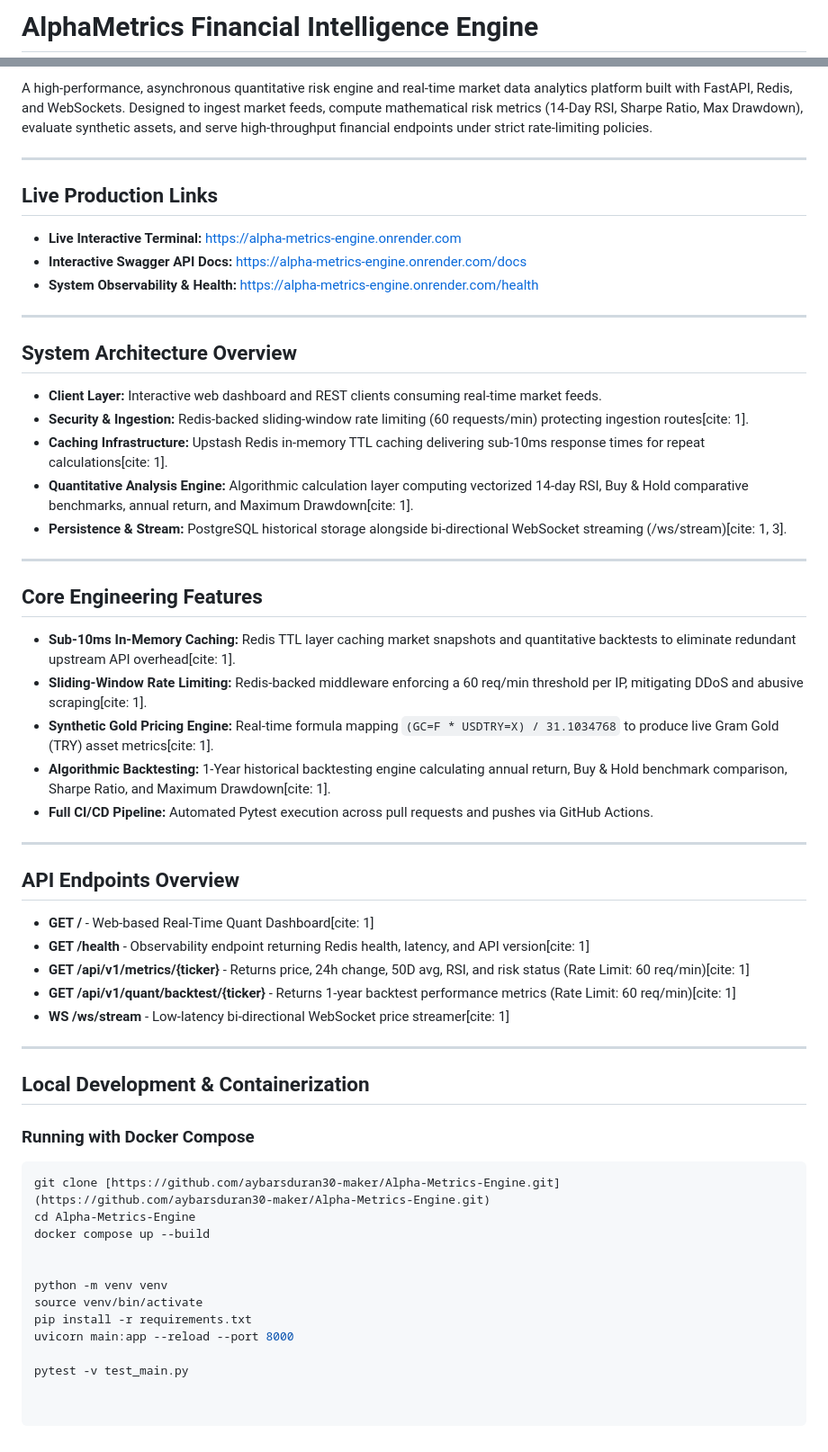
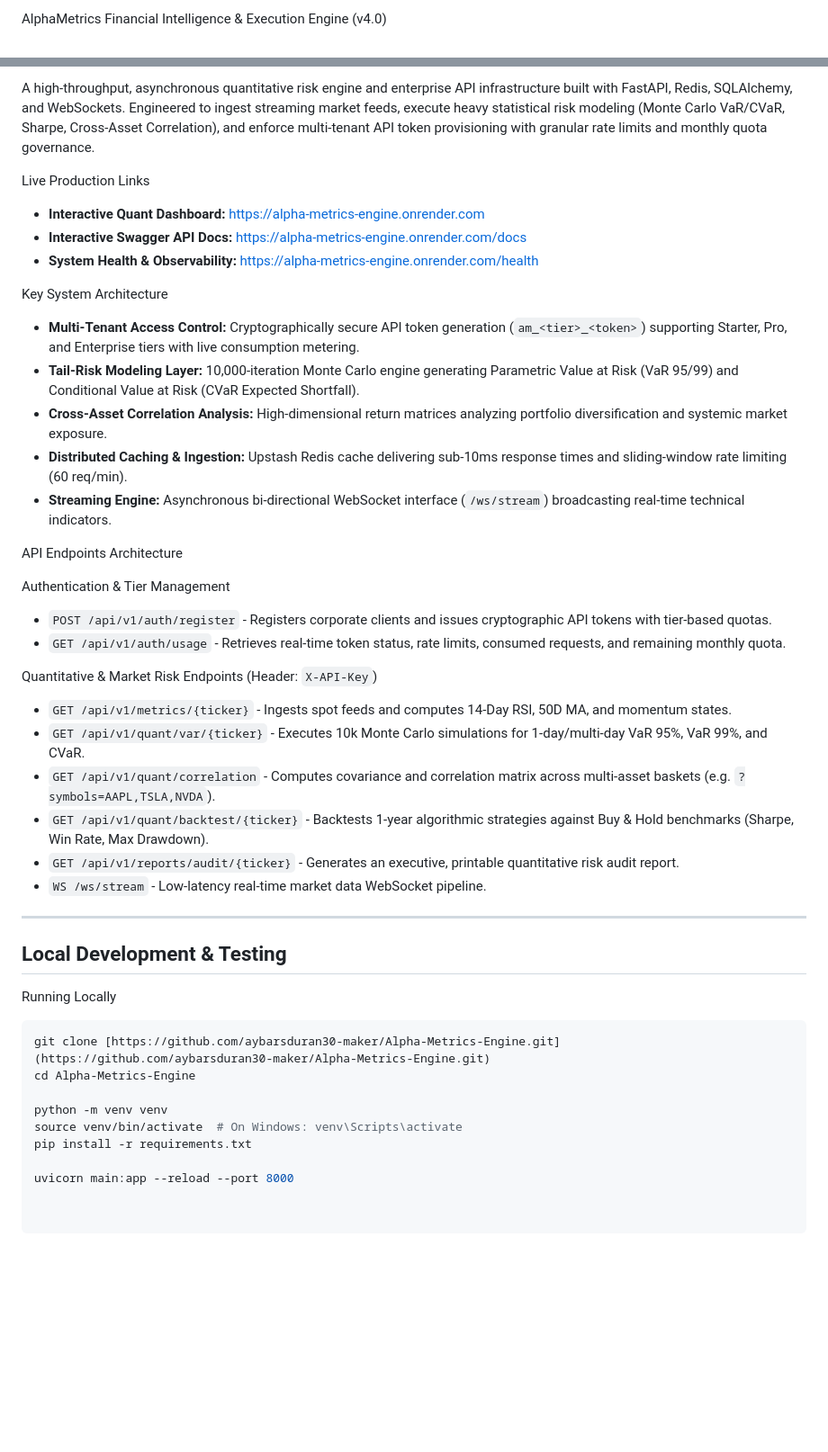
Before and after one commit to aybarsduran30-maker/Alpha-Metrics-Engine, a Markdown page: README.md, 2 parts joined by grey strips. Shown at 90% size. GitHub-like rendering; blank space fills up the shorter version.

Commit message:
Revise README for AlphaMetrics v4.0
Updated project description and features in README.

````diff
--- a/README.md
+++ b/README.md
@@ -1,4 +1,4 @@
-# AlphaMetrics Financial Intelligence Engine
+ AlphaMetrics Financial Intelligence & Execution Engine (v4.0)
 
 [![AlphaMetrics CI Engine](https://github.com/aybarsduran30-maker/Alpha-Metrics-Engine/actions/workflows/ci.yml/badge.svg)](https://github.com/aybarsduran30-maker/Alpha-Metrics-Engine/actions/workflows/ci.yml)
 [![FastAPI](https://img.shields.io/badge/FastAPI-0.110.0-009688.svg?style=flat&logo=FastAPI&logoColor=white)](https://fastapi.tiangolo.com)
@@ -7,58 +8,48 @@
 
-A high-performance, asynchronous quantitative risk engine and real-time market data analytics platform built with FastAPI, Redis, and WebSockets. Designed to ingest market feeds, compute mathematical risk metrics (14-Day RSI, Sharpe Ratio, Max Drawdown), evaluate synthetic assets, and serve high-throughput financial endpoints under strict rate-limiting policies.
+A high-throughput, asynchronous quantitative risk engine and enterprise API infrastructure built with FastAPI, Redis, SQLAlchemy, and WebSockets. Engineered to ingest streaming market feeds, execute heavy statistical risk modeling (Monte Carlo VaR/CVaR, Sharpe, Cross-Asset Correlation), and enforce multi-tenant API token provisioning with granular rate limits and monthly quota governance.
+
+
+
+ Live Production Links
+* **Interactive Quant Dashboard:** https://alpha-metrics-engine.onrender.com
+* **Interactive Swagger API Docs:** https://alpha-metrics-engine.onrender.com/docs
+* **System Health & Observability:** https://alpha-metrics-engine.onrender.com/health
+
+
+
+
+ Key System Architecture
+* **Multi-Tenant Access Control:** Cryptographically secure API token generation (`am_<tier>_<token>`) supporting Starter, Pro, and Enterprise tiers with live consumption metering.
+* **Tail-Risk Modeling Layer:** 10,000-iteration Monte Carlo engine generating Parametric Value at Risk (VaR 95/99) and Conditional Value at Risk (CVaR Expected Shortfall).
+* **Cross-Asset Correlation Analysis:** High-dimensional return matrices analyzing portfolio diversification and systemic market exposure.
+* **Distributed Caching & Ingestion:** Upstash Redis cache delivering sub-10ms response times and sliding-window rate limiting (60 req/min).
+* **Streaming Engine:** Asynchronous bi-directional WebSocket interface (`/ws/stream`) broadcasting real-time technical indicators.
+
+
+ API Endpoints Architecture
+
+Authentication & Tier Management
+* `POST /api/v1/auth/register` - Registers corporate clients and issues cryptographic API tokens with tier-based quotas.
+* `GET /api/v1/auth/usage` - Retrieves real-time token status, rate limits, consumed requests, and remaining monthly quota.
+
+Quantitative & Market Risk Endpoints (Header: `X-API-Key`)
+* `GET /api/v1/metrics/{ticker}` - Ingests spot feeds and computes 14-Day RSI, 50D MA, and momentum states.
+* `GET /api/v1/quant/var/{ticker}` - Executes 10k Monte Carlo simulations for 1-day/multi-day VaR 95%, VaR 99%, and CVaR.
+* `GET /api/v1/quant/correlation` - Computes covariance and correlation matrix across multi-asset baskets (e.g. `?symbols=AAPL,TSLA,NVDA`).
+* `GET /api/v1/quant/backtest/{ticker}` - Backtests 1-year algorithmic strategies against Buy & Hold benchmarks (Sharpe, Win Rate, Max Drawdown).
+* `GET /api/v1/reports/audit/{ticker}` - Generates an executive, printable quantitative risk audit report.
+* `WS /ws/stream` - Low-latency real-time market data WebSocket pipeline.
 
 ---
 
-## Live Production Links
-
-* **Live Interactive Terminal:** https://alpha-metrics-engine.onrender.com
-* **Interactive Swagger API Docs:** https://alpha-metrics-engine.onrender.com/docs
-* **System Observability & Health:** https://alpha-metrics-engine.onrender.com/health
-
----
-
-## System Architecture Overview
-
-* **Client Layer:** Interactive web dashboard and REST clients consuming real-time market feeds.
-* **Security & Ingestion:** Redis-backed sliding-window rate limiting (60 requests/min) protecting ingestion routes[cite: 1].
-* **Caching Infrastructure:** Upstash Redis in-memory TTL caching delivering sub-10ms response times for repeat calculations[cite: 1].
-* **Quantitative Analysis Engine:** Algorithmic calculation layer computing vectorized 14-day RSI, Buy & Hold comparative benchmarks, annual return, and Maximum Drawdown[cite: 1].
-* **Persistence & Stream:** PostgreSQL historical storage alongside bi-directional WebSocket streaming (/ws/stream)[cite: 1, 3].
-
----
-
-## Core Engineering Features
-
-* **Sub-10ms In-Memory Caching:** Redis TTL layer caching market snapshots and quantitative backtests to eliminate redundant upstream API overhead[cite: 1].
-* **Sliding-Window Rate Limiting:** Redis-backed middleware enforcing a 60 req/min threshold per IP, mitigating DDoS and abusive scraping[cite: 1].
-* **Synthetic Gold Pricing Engine:** Real-time formula mapping `(GC=F * USDTRY=X) / 31.1034768` to produce live Gram Gold (TRY) asset metrics[cite: 1].
-* **Algorithmic Backtesting:** 1-Year historical backtesting engine calculating annual return, Buy & Hold benchmark comparison, Sharpe Ratio, and Maximum Drawdown[cite: 1].
-* **Full CI/CD Pipeline:** Automated Pytest execution across pull requests and pushes via GitHub Actions.
-
----
-
-## API Endpoints Overview
-
-* **GET /** - Web-based Real-Time Quant Dashboard[cite: 1]
-* **GET /health** - Observability endpoint returning Redis health, latency, and API version[cite: 1]
-* **GET /api/v1/metrics/{ticker}** - Returns price, 24h change, 50D avg, RSI, and risk status (Rate Limit: 60 req/min)[cite: 1]
-* **GET /api/v1/quant/backtest/{ticker}** - Returns 1-year backtest performance metrics (Rate Limit: 60 req/min)[cite: 1]
-* **WS /ws/stream** - Low-latency bi-directional WebSocket price streamer[cite: 1]
-
----
-
-## Local Development & Containerization
-
-### Running with Docker Compose
+## Local Development & Testing
+Running Locally
 ```bash
 git clone [https://github.com/aybarsduran30-maker/Alpha-Metrics-Engine.git](https://github.com/aybarsduran30-maker/Alpha-Metrics-Engine.git)
 cd Alpha-Metrics-Engine
-docker compose up --build
-
 
 python -m venv venv
-source venv/bin/activate
+source venv/bin/activate  # On Windows: venv\Scripts\activate
 pip install -r requirements.txt
+
 uvicorn main:app --reload --port 8000
-
-pytest -v test_main.py
````
Also changed, not shown: other parts of README.md (+1 -0 lines).
